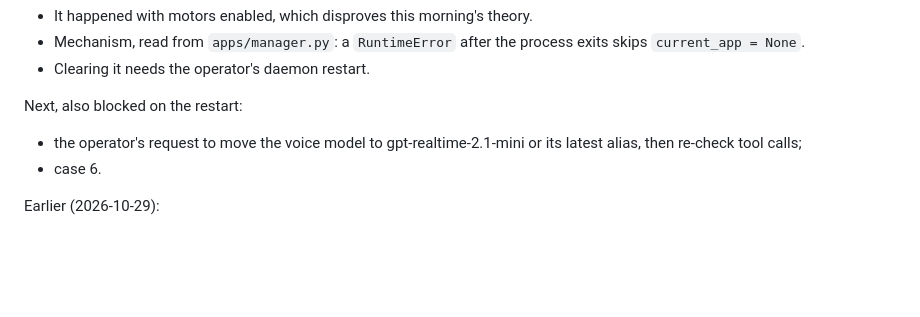
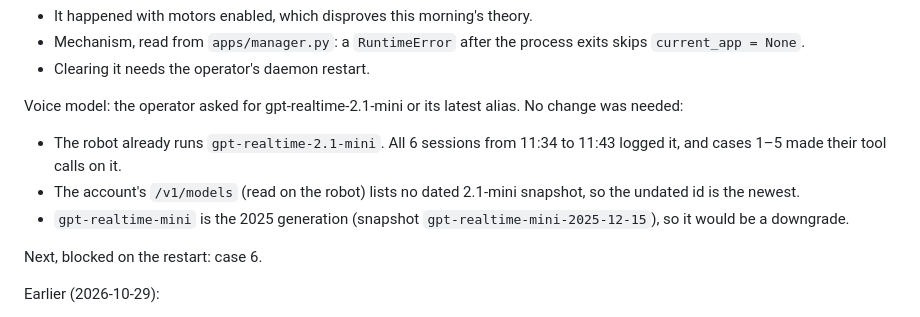
Before and after one commit to Novalien0424/Reachy-companion, a Markdown page: progress.md, the part around the change. GitHub-like rendering; blank space fills up the shorter version.

Commit message:
docs: voice model already gpt-realtime-2.1-mini (newest id on the account); no change
Co-Authored-By: Claude Opus 5.5 <noreply@anthropic.com>

```diff
--- a/progress.md
+++ b/progress.md
@@ -38,10 +38,16 @@ Daemon wedge (`DAEMON-STOP-WEDGE`):
   exits skips `current_app = None`.
 - Clearing it needs the operator's daemon restart.
 
-Next, also blocked on the restart:
-- the operator's request to move the voice model to gpt-realtime-2.1-mini or
-  its latest alias, then re-check tool calls;
-- case 6.
+Voice model: the operator asked for gpt-realtime-2.1-mini or its latest
+alias. No change was needed:
+- The robot already runs `gpt-realtime-2.1-mini`. All 6 sessions from 11:34
+  to 11:43 logged it, and cases 1–5 made their tool calls on it.
+- The account's `/v1/models` (read on the robot) lists no dated 2.1-mini
+  snapshot, so the undated id is the newest.
+- `gpt-realtime-mini` is the 2025 generation (snapshot
+  `gpt-realtime-mini-2025-12-15`), so it would be a downgrade.
+
+Next, blocked on the restart: case 6.
 
 Earlier (2026-10-29):
 
```
Also changed, not shown: session-handoff.md (+6 -3 lines).
